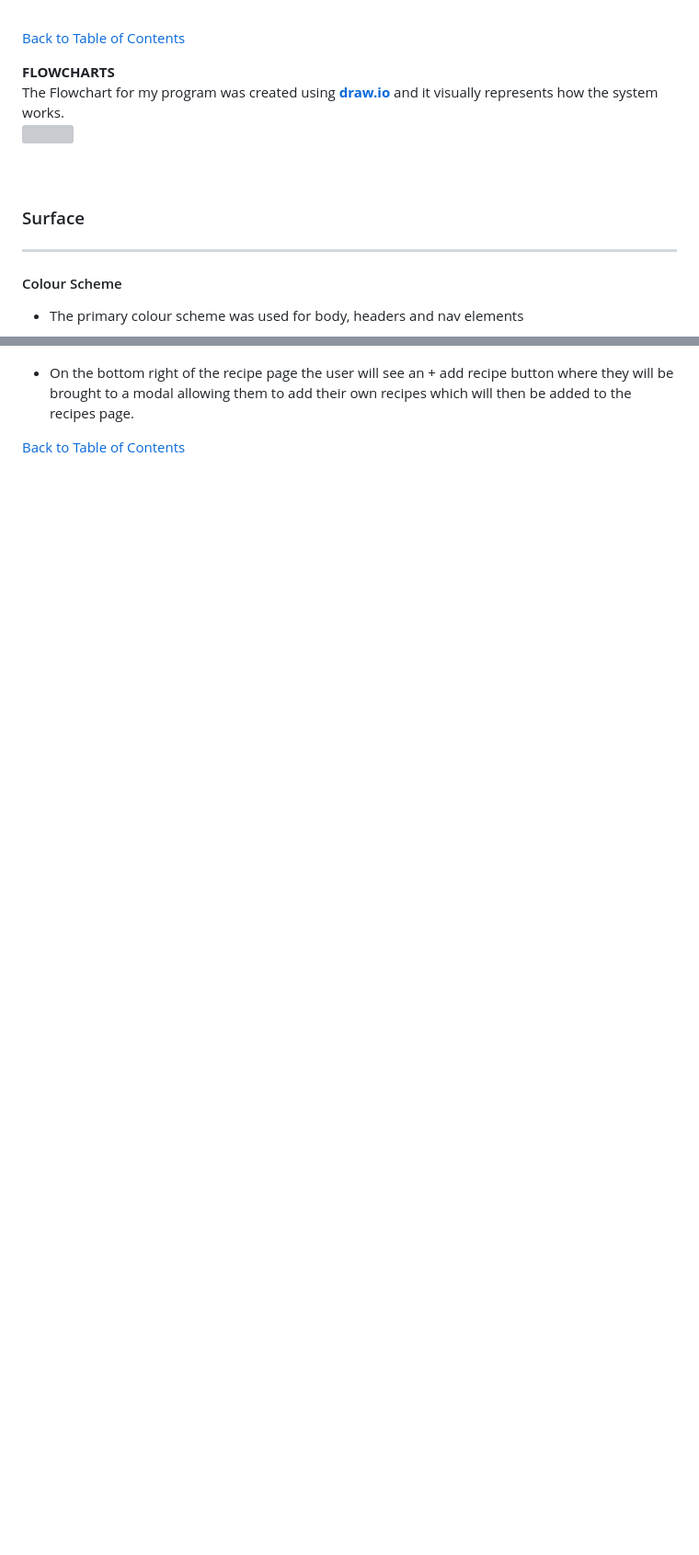
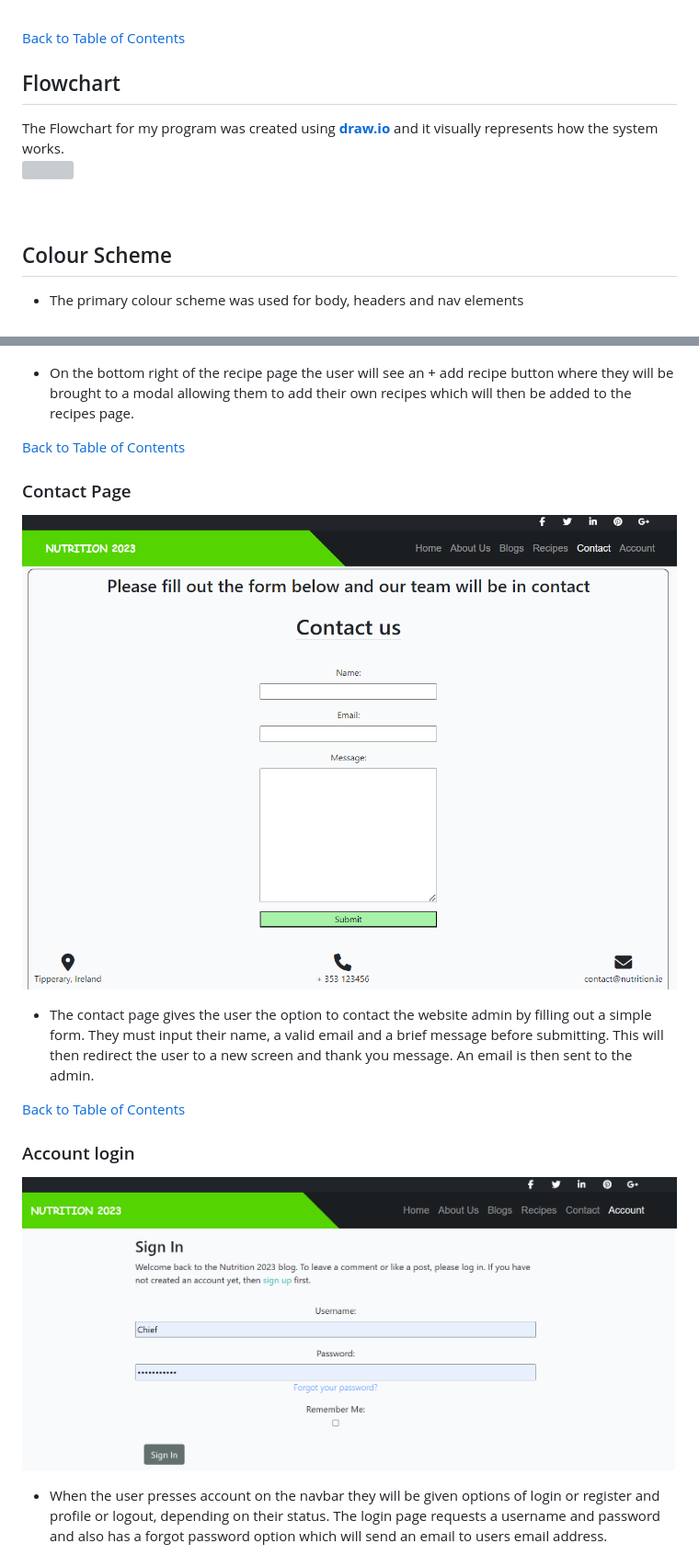
Before and after one commit to hughes84/my-blog-pp4, a Markdown page: README.md, 2 parts joined by grey strips. Shown: that part at 92% size. Rendered like a GitHub page; pictures changed too: docs/readme-images/screen-contact.png (added), docs/readme-images/screen-login.png (added); blank space fills up the shorter version; grey boxes are pictures that could not be loaded.

Commit message:
Add contact, login, profile, register and signout images pages to readme

```diff
--- a/README.md
+++ b/README.md
@@ -131,13 +148,13 @@ The wireframes for mobile were created with [Miro]() tool and can be viewed belo
 
 [Back to Table of Contents](#table-of-contents)
 
-**FLOWCHARTS**<br>
+## Flowchart
+
 The Flowchart for my program was created using <b>[draw.io](https://app.diagrams.net/)</b> and it visually represents how the system works.<br>
 <img src="docs/readme-images/flowchart.png"><br>
 <br><br>
 
-### Surface<hr>
-#### Colour Scheme
+## Colour Scheme
 * The primary colour scheme was used for body, headers and nav elements<br>
 <img src="docs/readme-images/primary-green.png" width="30%">
 <img src="docs/readme-images/primary-white.png" width="30%">
@@ -204,3 +232,19 @@ themed image in the background and a button that takes the user straight to the
 * On the bottom right of the recipe page the user will see an + add recipe button where they will be brought to a modal allowing them to add their own recipes which will then be added to the recipes page.
 
 [Back to Table of Contents](#table-of-contents)
+
+### Contact Page
+
+![Contact](docs/readme-images/screen-contact.png)
+
+* The contact page gives the user the option to contact the website admin by filling out a simple form. They must input their name, a valid email and a brief message before submitting. This will then redirect the user to a new screen and thank you message. An email is then sent to the admin.
+
+[Back to Table of Contents](#table-of-contents)
+
+### Account login
+
+![Login](docs/readme-images/screen-login.png)
+
+* When the user presses account on the navbar they will be given options of login or register and profile or logout, depending on their status.
+The login page requests a username and password and also has a forgot password option which will send an email to users email address.
+
```
Also changed, not shown: other parts of README.md (+63 -9 lines), docs/readme-images/screen-profile.png (added), docs/readme-images/screen-register.png (added), docs/readme-images/screen-signout.footer.png (added).
